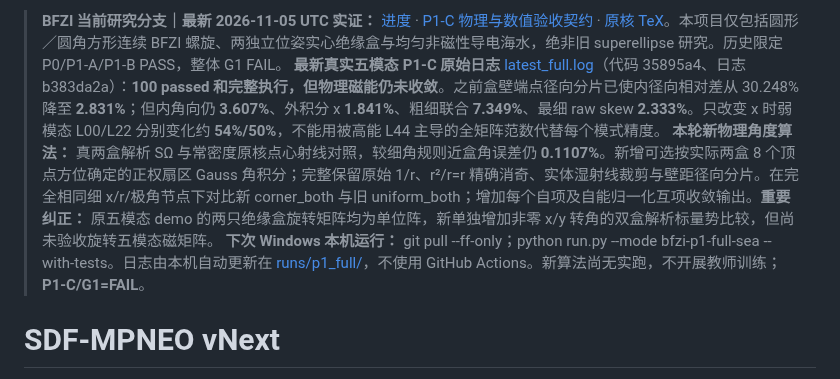
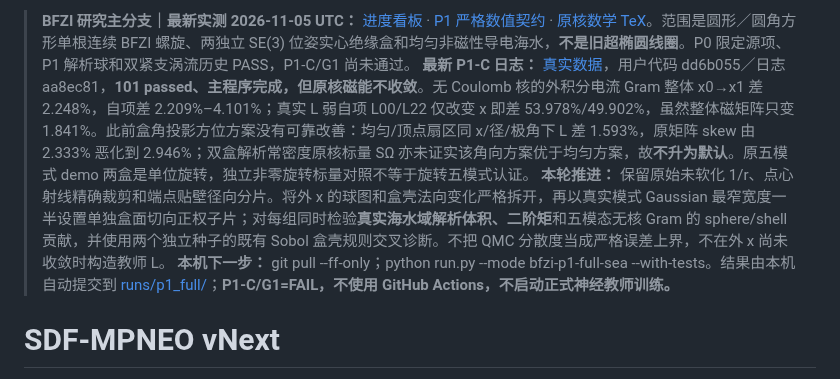
Before and after one commit to AliceThunder/SDFMPNEO, a Markdown page: README.md, the part around the change. Drawn GitHub-style.

Commit message:
docs(BFZI): README reflect 101-pass physical failure and geometry-moment x quadrature decomposition

```diff
--- a/README.md
+++ b/README.md
@@ -1,7 +1,7 @@
-> **BFZI 当前研究分支｜最新 2026-11-05 UTC 实证：** [进度](docs/research/bfzi_uwpt_electrothermal/PROJECT_PROGRESS.md) · [P1-C 物理与数值验收契约](docs/research/bfzi_uwpt_electrothermal/P1_COULOMB_ANALYTIC_GATE.md) · [原核 TeX](theory/sections/14_p1_exact_coulomb_sphere.tex)。本项目仅包括圆形／圆角方形连续 BFZI 螺旋、两独立位姿实心绝缘盒与均匀非磁性导电海水，绝非旧 superellipse 研究。历史限定 P0/P1-A/P1-B PASS，整体 G1 FAIL。
-> **最新真实五模态 P1-C 原始日志** [latest_full.log](docs/research/bfzi_uwpt_electrothermal/runs/p1_full/latest_full.log)（代码 35895a4、日志 b383da2a）：**100 passed 和完整执行，但物理磁能仍未收敛**。之前盒壁端点径向分片已使内径向相对差从 30.248% 降至 **2.831%**；但内角向仍 **3.607%**、外积分 x **1.841%**、粗细联合 **7.349%**、最细 raw skew **2.333%**。只改变 x 时弱模态 L00/L22 分别变化约 **54%/50%**，不能用被高能 L44 主导的全矩阵范数代替每个模式精度。
-> **本轮新物理角度算法：** 真两盒解析 SΩ 与常密度原核点心射线对照，较细角规则近盒角误差仍 **0.1107%**。新增可选按实际两盒 8 个顶点方位确定的正权扇区 Gauss 角积分；完整保留原始 1/r、r²/r=r 精确消奇、实体湿射线裁剪与壁距径向分片。在完全相同细 x/r/极角节点下对比新 corner_both 与旧 uniform_both；增加每个自项及自能归一化互项收敛输出。**重要纠正：** 原五模态 demo 的两只绝缘盒旋转矩阵均为单位阵，新单独增加非零 x/y 转角的双盒解析标量势比较，但尚未验收旋转五模态磁矩阵。
-> **下次 Windows 本机运行：** git pull --ff-only；python run.py --mode bfzi-p1-full-sea --with-tests。日志由本机自动更新在 [runs/p1_full/](docs/research/bfzi_uwpt_electrothermal/runs/p1_full/README.md)，不使用 GitHub Actions。新算法尚无实跑，不开展教师训练；**P1-C/G1=FAIL**。
+> **BFZI 研究主分支｜最新实测 2026-11-05 UTC：** [进度看板](docs/research/bfzi_uwpt_electrothermal/PROJECT_PROGRESS.md) · [P1 严格数值契约](docs/research/bfzi_uwpt_electrothermal/P1_COULOMB_ANALYTIC_GATE.md) · [原核数学 TeX](theory/sections/14_p1_exact_coulomb_sphere.tex)。范围是圆形／圆角方形单根连续 BFZI 螺旋、两独立 SE(3) 位姿实心绝缘盒和均匀非磁性导电海水，**不是旧超椭圆线圈**。P0 限定源项、P1 解析球和双紧支涡流历史 PASS，P1-C/G1 尚未通过。
+> **最新 P1-C 日志：** [真实数据](docs/research/bfzi_uwpt_electrothermal/runs/p1_full/latest_full.log)，用户代码 dd6b055／日志 aa8ec81，**101 passed、主程序完成，但原核磁能不收敛**。无 Coulomb 核的外积分电流 Gram 整体 x0→x1 差 2.248%，自项差 2.209%–4.101%；真实 L 弱自项 L00/L22 仅改变 x 即差 53.978%/49.902%，虽然整体磁矩阵只变 1.841%。此前盒角投影方位方案没有可靠改善：均匀/顶点扇区同 x/径/极角下 L 差 1.593%，原矩阵 skew 由 2.333% 恶化到 2.946%；双盒解析常密度原核标量 SΩ 亦未证实该角向方案优于均匀方案，故**不升为默认**。原五模式 demo 两盒是单位旋转，独立非零旋转标量对照不等于旋转五模式认证。
+> **本轮推进：** 保留原始未软化 1/r、点心射线精确裁剪和端点贴壁径向分片。将外 x 的球图和盒壳法向变化严格拆开，再以真实模式 Gaussian 最窄宽度一半设置单独盒面切向正权子片；对每组同时检验**真实海水域解析体积、二阶矩**和五模态无核 Gram 的 sphere/shell 贡献，并使用两个独立种子的既有 Sobol 盒壳规则交叉诊断。不把 QMC 分散度当成严格误差上界，不在外 x 尚未收敛时构造教师 L。
+> **本机下一步：** git pull --ff-only；python run.py --mode bfzi-p1-full-sea --with-tests。结果由本机自动提交到 [runs/p1_full/](docs/research/bfzi_uwpt_electrothermal/runs/p1_full/README.md)；**P1-C/G1=FAIL，不使用 GitHub Actions，不启动正式神经教师训练。**
 
 
 # SDF-MPNEO vNext
```
